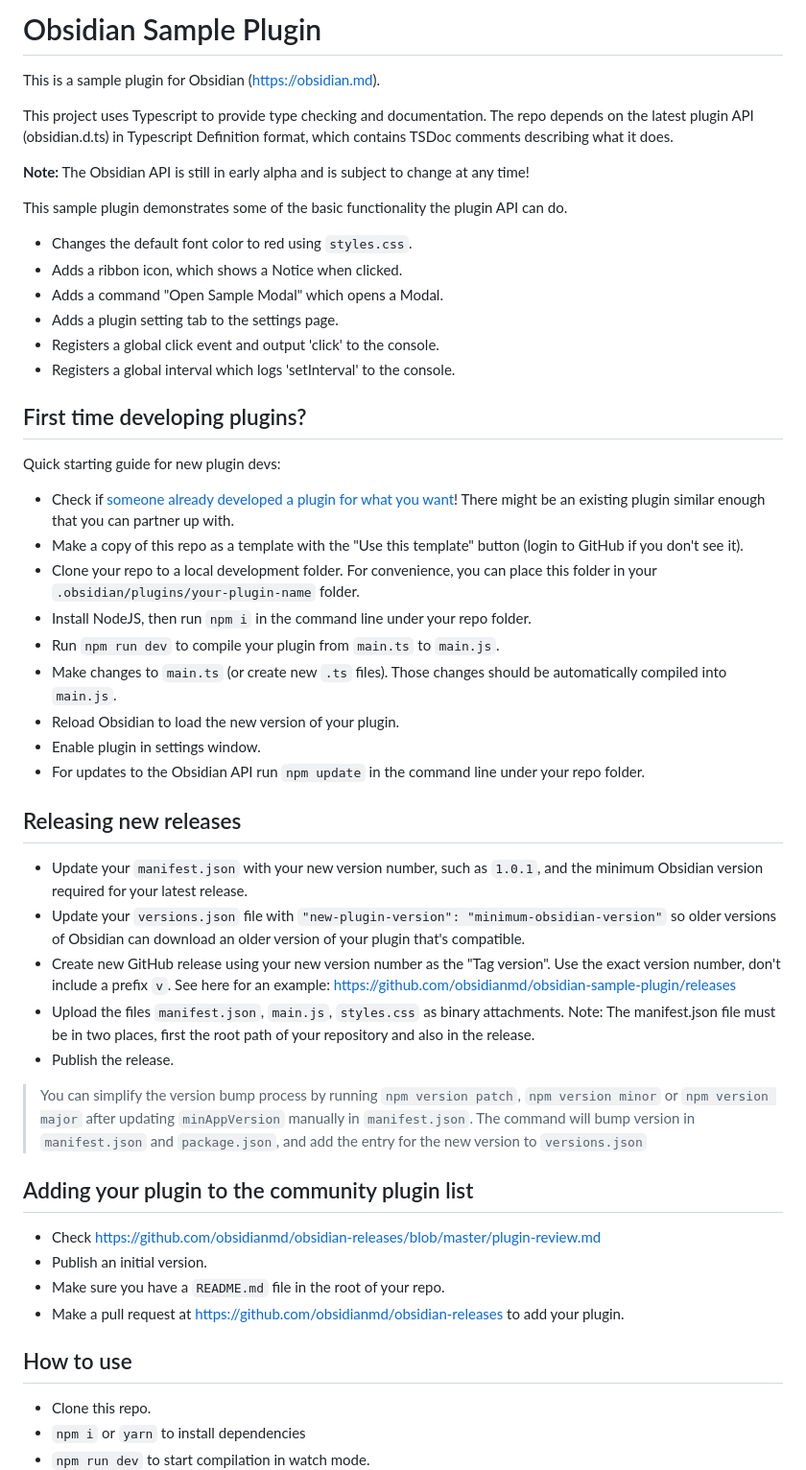
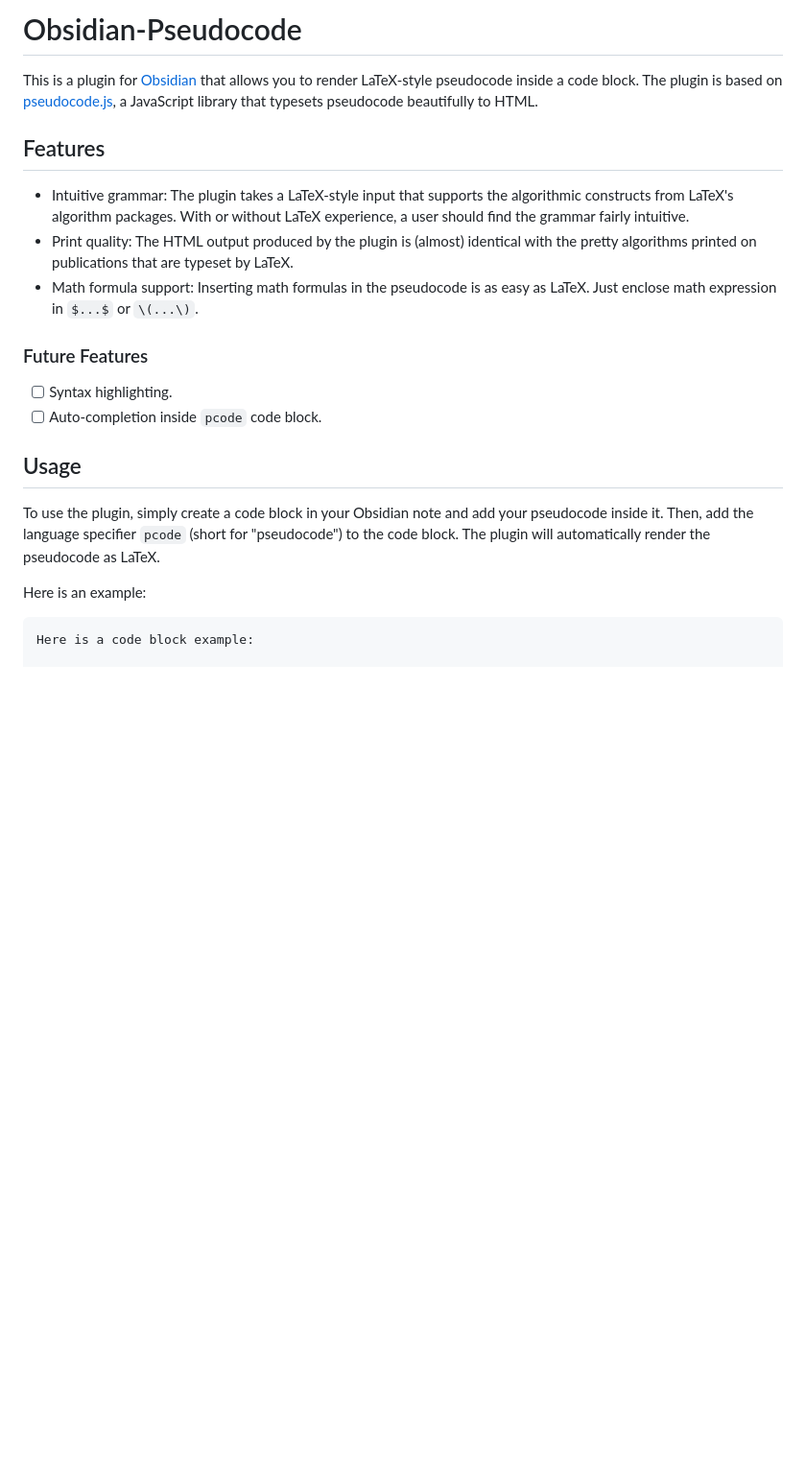
Before and after one commit to ytliu74/obsidian-pseudocode, a Markdown page: README.md, the part around one of its changes. Shown at 96% size. Drawn GitHub-style; blank space fills up the shorter version.

````diff
--- a/README.md
+++ b/README.md
@@ -1,55 +1,24 @@
-# Obsidian Sample Plugin
+# Obsidian-Pseudocode
 
-This is a sample plugin for Obsidian (https://obsidian.md).
+This is a plugin for [Obsidian](https://obsidian.md/) that allows you to render LaTeX-style pseudocode inside a code block. The plugin is based on [pseudocode.js](https://github.com/SaswatPadhi/pseudocode.js), a JavaScript library that typesets pseudocode beautifully to HTML.
 
-This project uses Typescript to provide type checking and documentation.
-The repo depends on the latest plugin API (obsidian.d.ts) in Typescript Definition format, which contains TSDoc comments describing what it does.
+## Features
 
-**Note:** The Obsidian API is still in early alpha and is subject to change at any time!
+- Intuitive grammar: The plugin takes a LaTeX-style input that supports the algorithmic constructs from LaTeX's algorithm packages. With or without LaTeX experience, a user should find the grammar fairly intuitive.
+- Print quality: The HTML output produced by the plugin is (almost) identical with the pretty algorithms printed on publications that are typeset by LaTeX.
+- Math formula support: Inserting math formulas in the pseudocode is as easy as LaTeX. Just enclose math expression in `$...$` or `\(...\)`.
 
-This sample plugin demonstrates some of the basic functionality the plugin API can do.
-- Changes the default font color to red using `styles.css`.
-- Adds a ribbon icon, which shows a Notice when clicked.
-- Adds a command "Open Sample Modal" which opens a Modal.
-- Adds a plugin setting tab to the settings page.
-- Registers a global click event and output 'click' to the console.
-- Registers a global interval which logs 'setInterval' to the console.
+### Future Features
 
-## First time developing plugins?
+- [ ] Syntax highlighting.
+- [ ] Auto-completion inside `pcode` code block.
 
-Quick starting guide for new plugin devs:
+## Usage
 
-- Check if [someone already developed a plugin for what you want](https://obsidian.md/plugins)! There might be an existing plugin similar enough that you can partner up with.
-- Make a copy of this repo as a template with the "Use this template" button (login to GitHub if you don't see it).
-- Clone your repo to a local development folder. For convenience, you can place this folder in your `.obsidian/plugins/your-plugin-name` folder.
-- Install NodeJS, then run `npm i` in the command line under your repo folder.
-- Run `npm run dev` to compile your plugin from `main.ts` to `main.js`.
-- Make changes to `main.ts` (or create new `.ts` files). Those changes should be automatically compiled into `main.js`.
-- Reload Obsidian to load the new version of your plugin.
-- Enable plugin in settings window.
-- For updates to the Obsidian API run `npm update` in the command line under your repo folder.
+To use the plugin, simply create a code block in your Obsidian note and add your pseudocode inside it. Then, add the language specifier `pcode` (short for "pseudocode") to the code block. The plugin will automatically render the pseudocode as LaTeX.
 
-## Releasing new releases
+Here is an example:
 
-- Update your `manifest.json` with your new version number, such as `1.0.1`, and the minimum Obsidian version required for your latest release.
-- Update your `versions.json` file with `"new-plugin-version": "minimum-obsidian-version"` so older versions of Obsidian can download an older version of your plugin that's compatible.
-- Create new GitHub release using your new version number as the "Tag version". Use the exact version number, don't include a prefix `v`. See here for an example: https://github.com/obsidianmd/obsidian-sample-plugin/releases
-- Upload the files `manifest.json`, `main.js`, `styles.css` as binary attachments. Note: The manifest.json file must be in two places, first the root path of your repository and also in the release.
-- Publish the release.
+```
+Here is a code block example:
 
-> You can simplify the version bump process by running `npm version patch`, `npm version minor` or `npm version major` after updating `minAppVersion` manually in `manifest.json`.
-> The command will bump version in `manifest.json` and `package.json`, and add the entry for the new version to `versions.json`
-
-## Adding your plugin to the community plugin list
-
-- Check https://github.com/obsidianmd/obsidian-releases/blob/master/plugin-review.md
-- Publish an initial version.
-- Make sure you have a `README.md` file in the root of your repo.
-- Make a pull request at https://github.com/obsidianmd/obsidian-releases to add your plugin.
-
-## How to use
-
-- Clone this repo.
-- `npm i` or `yarn` to install dependencies
-- `npm run dev` to start compilation in watch mode.
-
````
Also changed, not shown: other parts of README.md (+35 -36 lines), assets/example.png (added).
